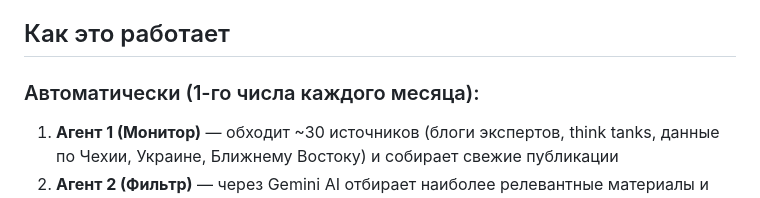
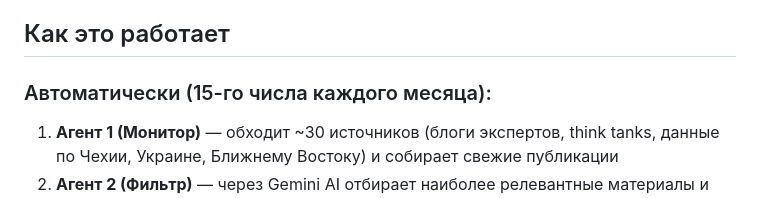
Before and after one commit to elenates/expert-monitor, a Markdown page: README.md, the part around the change. Drawn GitHub-style.

Commit message:
Update monthly automation date in README

```diff
--- a/README.md
+++ b/README.md
@@ -4,7 +4,7 @@
 
 ## Как это работает
 
-### Автоматически (1-го числа каждого месяца):
+### Автоматически (15-го числа каждого месяца):
 
 1. **Агент 1 (Монитор)** — обходит ~30 источников (блоги экспертов, think tanks, данные по Чехии, Украине, Ближнему Востоку) и собирает свежие публикации
 2. **Агент 2 (Фильтр)** — через Gemini AI отбирает наиболее релевантные материалы и загружает их полный текст
```
